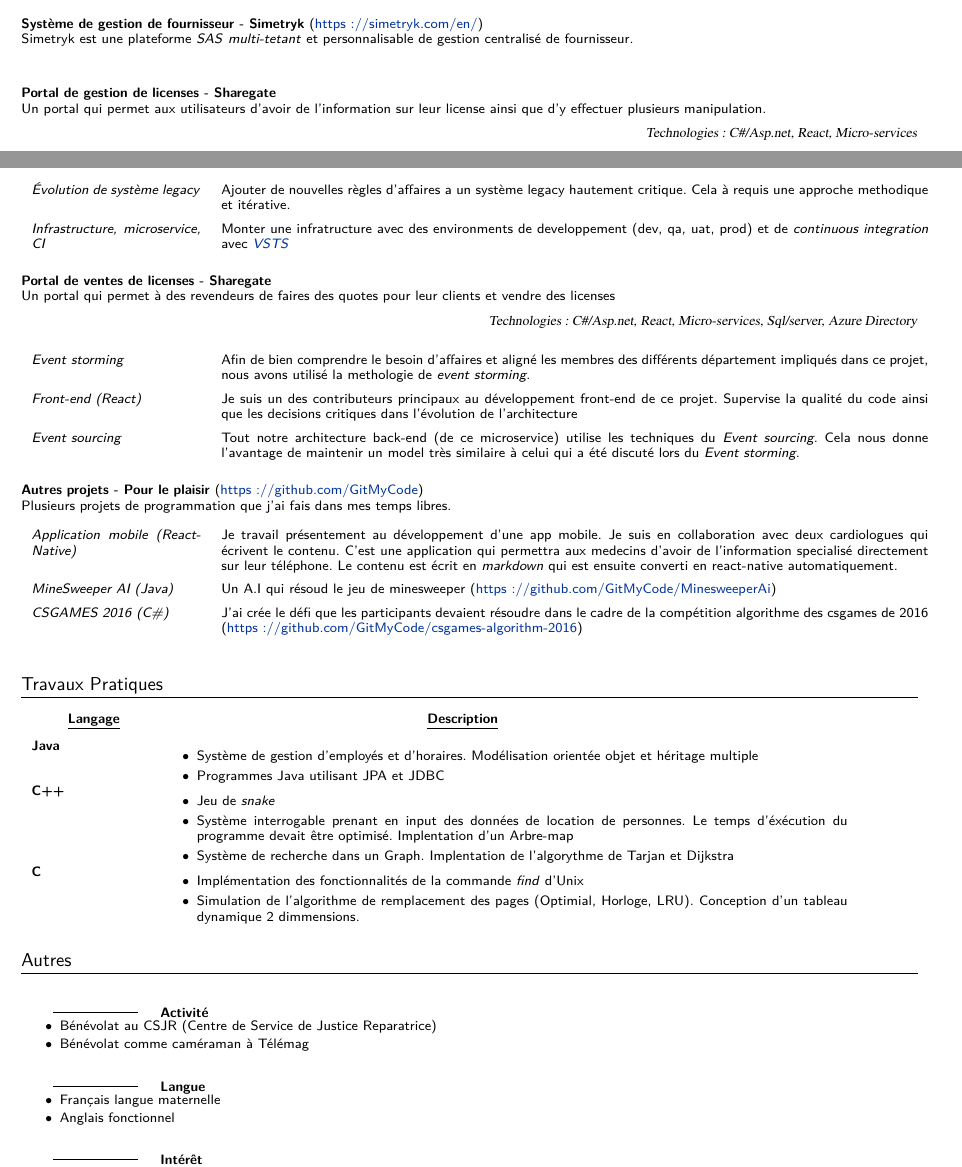
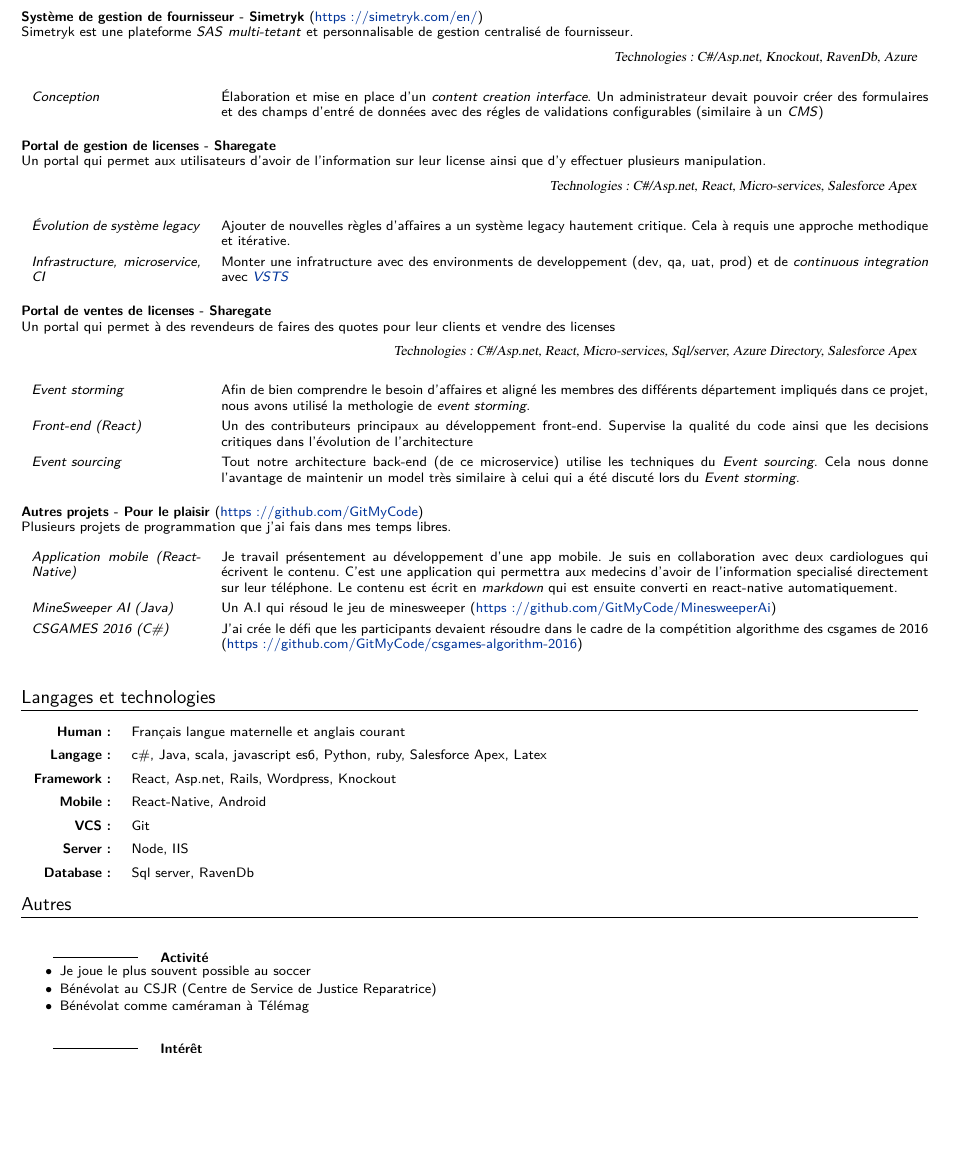
Before and after one commit to GitMyCode/CV, a LaTeX document (Martin Bouchard.tex): two parts of pages 1 and 2 of 2 before the commit and part of page 2 of 2 after it, the two joined at a grey line, cut so that both start at the same text, the shorter picture padded with empty space. Compiled offline with XeLaTeX.

Commit message:
section language et technologie, enlever les travaux d'ecole, simetryk

```diff
--- a/Martin Bouchard.tex
+++ b/Martin Bouchard.tex
@@ -133,13 +133,20 @@
 }}
 
 %cvprojectitem----------------------------------
-\newcommand{\cvprojectitem}[3][0.5em]{
+\newcommand{\cvprojectitem}[3][0.3em]{
 	\noindent\begin{tabular*}{\linewidth}{p{\dimexpr 0.20\linewidth-1\tabcolsep }
 		p{\dimexpr 0.80\linewidth-1\tabcolsep }}
 	\fontsize{8}{9}\textit{#2} & \small{#3} \vspace{0.3em}\\
 \end{tabular*}%
 	\vspace{-1em}\par\addvspace{#1}  }
 
+%descriptionterm----------------------------------
+\newcommand{\cvdescriptionterm}[3][0.5em]{
+	\noindent\begin{tabular*}{\linewidth}{p{\dimexpr 0.10\linewidth-1\tabcolsep }
+		p{\dimexpr 0.80\linewidth-1\tabcolsep }}
+  \fontsize{8}{9}{{\hfill}\bfseries{#2}:} &\small{#3} \vspace{0.3em}\\
+\end{tabular*}%
+	\vspace{-1em}\par\addvspace{#1}  }
 
 %SUBSECTION----------------------------------
 \def\middleline{
@@ -246,9 +253,12 @@
 \textbf{Système de gestion de fournisseur - Simetryk} (\href{https://simetryk.com/en/}{https://simetryk.com/en/})\newline{}
-\small{ Simetryk est une plateforme \textit{SAS} \textit{multi-tetant} et personnalisable de gestion centralisé de fournisseur.} \vspace{1em}\newline{}
-
+\small{ Simetryk est une plateforme \textit{SAS} \textit{multi-tetant} et personnalisable de gestion centralisé de fournisseur.}
+\begin{flushright}{\rmfamily\textsl{Technologies: C\#/Asp.net, Knockout, RavenDb, Azure}}\end{flushright}
+\vspace{1em}
+\cvprojectitem{Conception}{Élaboration et mise en place d'un \textit{content creation interface}. Un administrateur devait pouvoir créer des formulaires et des champs d'entré de données avec des régles de validations configurables (similaire à un \textit{CMS})}
+\vspace{1em}
 \textbf{Portal de gestion de licenses - Sharegate} \newline
 \small{Un portal qui permet aux utilisateurs d'avoir de l'information sur leur license ainsi que d'y effectuer plusieurs manipulation.}
-\begin{flushright}{\rmfamily\textsl{Technologies: C\#/Asp.net, React, Micro-services}}\end{flushright}
+\begin{flushright}{\rmfamily\textsl{Technologies: C\#/Asp.net, React, Micro-services, Salesforce Apex}}\end{flushright}
 \vspace{1em}
 \cvprojectitem{Évolution de système legacy}{Ajouter de nouvelles règles d'affaires a un système legacy hautement critique. Cela à requis une approche methodique et itérative.}
 \cvprojectitem{Infrastructure, microservice, CI}{Monter une infratructure avec des environments de developpement (dev, qa, uat, prod) et de \textit{continuous integration} avec \href{https://visualstudio.microsoft.com/team-services/}{\textit{VSTS}}}
@@ -256,12 +266,11 @@
 
 \textbf{Portal de ventes de licenses - Sharegate} \newline
 \small{Un portal qui permet à des revendeurs de faires des quotes pour leur clients et vendre des licenses}
-\begin{flushright}{\rmfamily\textsl{Technologies: C\#/Asp.net, React, Micro-services, Sql/server, Azure Directory}}\end{flushright}
+\begin{flushright}{\rmfamily\textsl{Technologies: C\#/Asp.net, React, Micro-services, Sql/server, Azure Directory, Salesforce Apex}}\end{flushright}
 \vspace{1em}
 \cvprojectitem{Event storming}{Afin de bien comprendre le besoin d'affaires et aligné les membres des différents département impliqués dans ce projet, nous avons utilisé la methologie de \textit{event storming}.}
-\cvprojectitem{Front-end (React)}{Je suis un des contributeurs principaux au développement front-end de ce projet. Supervise la qualité du code ainsi que les decisions critiques dans l'évolution de l'architecture}
-\cvprojectitem{Event sourcing}{Tout notre architecture back-end (de ce microservice) utilise les techniques du \textit{Event sourcing}. Cela nous donne l'avantage de maintenir un model très similaire à celui
-qui a été discuté lors du \textit{Event storming}.}
+\cvprojectitem{Front-end (React)}{Un des contributeurs principaux au développement front-end. Supervise la qualité du code ainsi que les decisions critiques dans l'évolution de l'architecture}
+\cvprojectitem{Event sourcing}{Tout notre architecture back-end (de ce microservice) utilise les techniques du \textit{Event sourcing}. Cela nous donne l'avantage de maintenir un model très similaire à celui qui a été discuté lors du \textit{Event storming}.}
 \vspace{1em}
 
 \textbf{Autres projets - Pour le plaisir} (\href{https://github.com/GitMyCode}{https://github.com/GitMyCode})\newline{}
@@ -275,84 +284,92 @@
 %-----------------------------------------------------------------------------------------------------------------------%
 %-------------------------------------------------- Travaux Pratiques --------------------------------------------------%
 %-----------------------------------------------------------------------------------------------------------------------%
-\section{Travaux Pratiques}
-\begin{tabular*}{\textwidth}{p{\dimexpr 0.15\linewidth-1\tabcolsep }
-						 	 p{\dimexpr 0.65\linewidth-1\tabcolsep }}
-\centering\textbf{\underline{Langage}} &\centering\textbf{\underline{Description}}
-\end{tabular*}
+% \section{Travaux Pratiques}
+% \begin{tabular*}{\textwidth}{p{\dimexpr 0.15\linewidth-1\tabcolsep }
+% 						 	 p{\dimexpr 0.65\linewidth-1\tabcolsep }}
+% \centering\textbf{\underline{Langage}} &\centering\textbf{\underline{Description}}
+% \end{tabular*}
 
-\begin{tabular*}{\linewidth}{p{\dimexpr 0.13\linewidth-1\tabcolsep }
-						 	 p{\dimexpr 0.78\linewidth-1\tabcolsep }}
-\textbf{Java} &  \vspace{-0.5em}
-\begin{itemize}
+% \begin{tabular*}{\linewidth}{p{\dimexpr 0.13\linewidth-1\tabcolsep }
+% 						 	 p{\dimexpr 0.78\linewidth-1\tabcolsep }}
+% \textbf{Java} &  \vspace{-0.5em}
+% \begin{itemize}
 
-\item Système de gestion d'employés et d'horaires. Modélisation orientée objet et héritage multiple
-\item Programmes Java utilisant  JPA et JDBC
-\end{itemize}
-\\
-\textbf{C++} & \vspace{-0.5em}
+% \item Système de gestion d'employés et d'horaires. Modélisation orientée objet et héritage multiple
+% \item Programmes Java utilisant  JPA et JDBC
+% \end{itemize}
+% \\
+% \textbf{C++} & \vspace{-0.5em}
 
-\begin{itemize}
-\item Jeu de \emph{snake}
-\item Système interrogable prenant en input des données de location de personnes. Le temps d'éxécution du programme devait être optimisé. Implentation d'un Arbre-map
-\item Système de recherche dans un Graph. Implentation de l'algorythme de Tarjan et Dijkstra
-\end{itemize}
-\\
-\textbf{C} & \vspace{-0.5em}
+% \begin{itemize}
+% \item Jeu de \emph{snake}
+% \item Système interrogable prenant en input des données de location de personnes. Le temps d'éxécution du programme devait être optimisé. Implentation d'un Arbre-map
+% \item Système de recherche dans un Graph. Implentation de l'algorythme de Tarjan et Dijkstra
+% \end{itemize}
+% \\
+% \textbf{C} & \vspace{-0.5em}
 
-\begin{itemize}
-\item Implémentation des fonctionnalités de la commande \emph{find} d'Unix
-\item Simulation de l'algorithme de remplacement des pages (Optimial, Horloge, LRU). Conception d'un tableau dynamique 2 dimmensions.
-\end{itemize}
-\end{tabular*}
-
-
+% \begin{itemize}
+% \item Implémentation des fonctionnalités de la commande \emph{find} d'Unix
+% \item Simulation de l'algorithme de remplacement des pages (Optimial, Horloge, LRU). Conception d'un tableau dynamique 2 dimmensions.
+% \end{itemize}
+% \end{tabular*}
 \/*
 %-----------------------------------------------------------------------------------------------------------------------%
 %-------------------------------------------------- Realisation Technique --------------------------------------------------%
 %-----------------------------------------------------------------------------------------------------------------------%
-\section{Réalisation Technique}
-\begin{tabular*}{\linewidth}{
-                   p{\dimexpr 0.33\linewidth-1\tabcolsep }
-                   p{\dimexpr 0.33\linewidth-1\tabcolsep }
-                   p{\dimexpr 0.33\linewidth-1\tabcolsep }
-                   }
-$\bullet$ \textbf{Site web}, \textsl{en construction} \par  \href{www.courspiano.ca}{www.courspiano.ca}
+% \section{Réalisation Technique}
+% \begin{tabular*}{\linewidth}{
+%                    p{\dimexpr 0.33\linewidth-1\tabcolsep }
+%                    p{\dimexpr 0.33\linewidth-1\tabcolsep }
+%                    p{\dimexpr 0.33\linewidth-1\tabcolsep }
+%                    }
+% $\bullet$ \textbf{Site web}, \textsl{en construction} \par  \href{www.courspiano.ca}{www.courspiano.ca}
 
-&$\bullet$ \textbf{Site web}, \textsl{en construction} \par \small\href{http://coursmusique.codefaction.webfactional.com}{coursmusique.codefaction.webfactional.com}
-&$\bullet$ \textbf{Encefal}, \textsl{projet en collaboration} \par \href{http://foireauxlivres.uqam.ca/}{http://foireauxlivres.uqam.ca/} \tabularnewline \\
+% &$\bullet$ \textbf{Site web}, \textsl{en construction} \par \small\href{http://coursmusique.codefaction.webfactional.com}{coursmusique.codefaction.webfactional.com}
+% &$\bullet$ \textbf{Encefal}, \textsl{projet en collaboration} \par \href{http://foireauxlivres.uqam.ca/}{http://foireauxlivres.uqam.ca/} \tabularnewline \\
 
 
-\vspace{-1.4em}Un site construit sur la plateforme Wordpress. Design fait sur photoshop puis realisé en theme-wordpress
-& \vspace{-1.5em} Un site designé sur photoshop et transposé en html/css. Le back-end est fait sur la plateforme Django
-&\vspace{-1.5em} La foire aux livres permet aux etudiants de vendre leurs livres à d'autres étudiants. La plateforme est Django.
-\tabularnewline \\
+% \vspace{-1.4em}Un site construit sur la plateforme Wordpress. Design fait sur photoshop puis realisé en theme-wordpress
+% & \vspace{-1.5em} Un site designé sur photoshop et transposé en html/css. Le back-end est fait sur la plateforme Django
+% &\vspace{-1.5em} La foire aux livres permet aux etudiants de vendre leurs livres à d'autres étudiants. La plateforme est Django.
+% \tabularnewline \\
 
-$\bullet$ \textbf{Programming Mobile Applications for Android Handheld Systems} \par \small \href{https://class.coursera.org/android-001}{https://class.coursera.org/android-001}
+% $\bullet$ \textbf{Programming Mobile Applications for Android Handheld Systems} \par \small \href{https://class.coursera.org/android-001}{https://class.coursera.org/android-001}
 
-&$\bullet$ \textbf{Algorithms, Part I} \par \small \href{https://class.coursera.org/algs4partI-004}{https://class.coursera.org/algs4partI-004}
+% &$\bullet$ \textbf{Algorithms, Part I} \par \small \href{https://class.coursera.org/algs4partI-004}{https://class.coursera.org/algs4partI-004}
 
-& \tabularnewline \\
-\vspace{-1.5em} Je suis présentement un cours de développement sur la plateforme Android. C'est un cours en ligne donné par l'Université du Maryland via le site coursera.org
+% & \tabularnewline \\
+% \vspace{-1.5em} Je suis présentement un cours de développement sur la plateforme Android. C'est un cours en ligne donné par l'Université du Maryland via le site coursera.org
 
-& \vspace{-1.5em} Je suis présentement un cours sur les algorithmes et structures de données fondamentaux. C'est un cours en ligne donné par l'Université de Princeton via le site coursera.org
+% & \vspace{-1.5em} Je suis présentement un cours sur les algorithmes et structures de données fondamentaux. C'est un cours en ligne donné par l'Université de Princeton via le site coursera.org
 
-\end{tabular*}
+% \end{tabular*}
 */
 
+%-----------------------------------------------------------------------------------------------------------------------%
+%-------------------------------------------------- Langage et technologies --------------------------------------------------%
+%-----------------------------------------------------------------------------------------------------------------------%
+\section{Langages et technologies}
+\cvdescriptionterm{Human}{Français langue maternelle et anglais courant}
+\cvdescriptionterm{Langage}{c\#, Java, scala, javascript es6, Python, ruby, Salesforce Apex, Latex}
+\cvdescriptionterm{Framework}{React, Asp.net, Rails, Wordpress, Knockout}
+\cvdescriptionterm{Mobile}{React-Native, Android}
+\cvdescriptionterm{VCS}{Git}
+\cvdescriptionterm{Server}{Node, IIS}
+\cvdescriptionterm{Database}{Sql server, RavenDb}
+
+%-----------------------------------------------------------------------------------------------------------------------%
+%-------------------------------------------------- Autre --------------------------------------------------%
+%-----------------------------------------------------------------------------------------------------------------------%
 \section{Autres}
 \subsection{Activité}
 \begin{itemize}
 
-\item[$\bullet$]Bénévolat au CSJR (Centre de Service de Justice Reparatrice)
+\item Je joue le plus souvent possible au soccer
+\item Bénévolat au CSJR (Centre de Service de Justice Reparatrice)
 \item Bénévolat comme caméraman à Télémag
 \end{itemize}
-\subsection{Langue}
-\begin{itemize}
-\item[$\bullet$] Français langue maternelle
-\item Anglais fonctionnel
-\end{itemize}
-
 \subsection{Intérêt}
 \begin{itemize}
 \item Graphisme: Grand intérêt pour le design web.
```
Also changed, not shown: Martin Bouchard.pdf, Martin Bouchard.tex (2 more changed lines), 1 other file.
